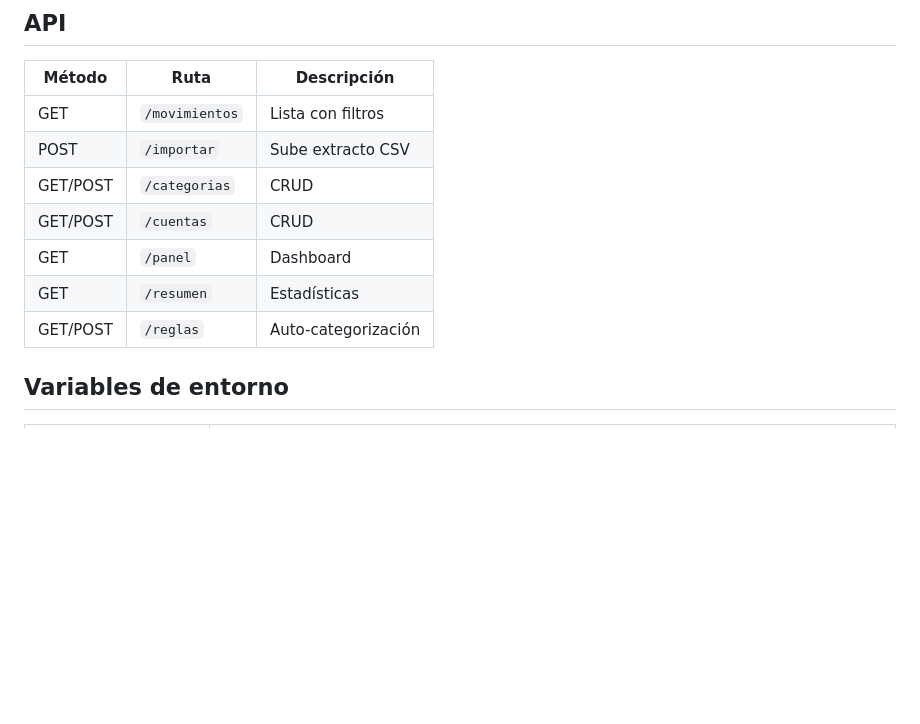
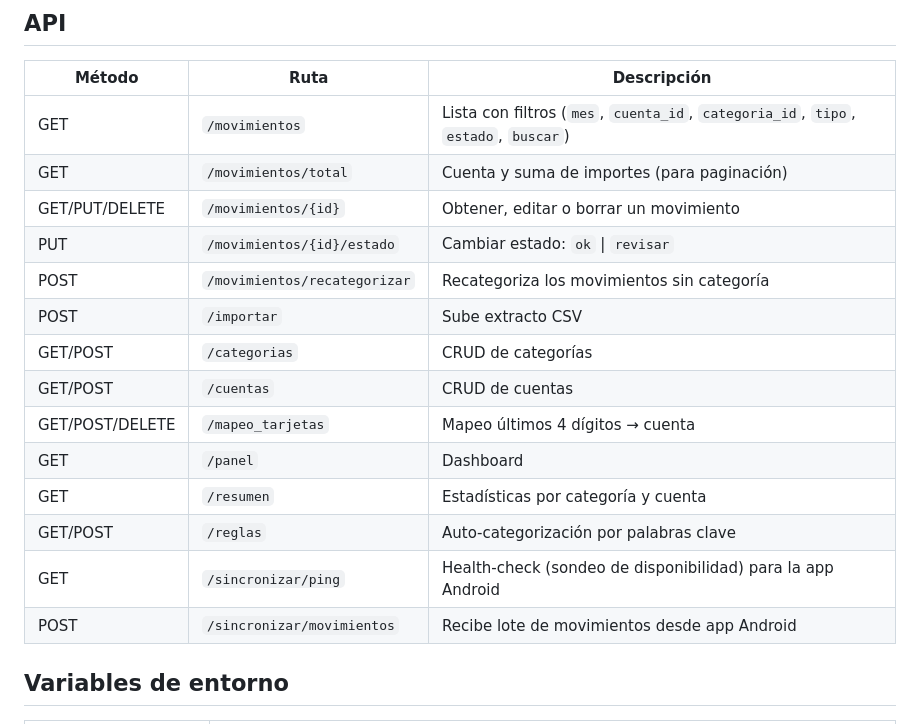
Before and after one commit to acabellan1868-prog/FiDo, a Markdown page: CLAUDE.md, the part around the change. Rendered like a GitHub page; blank space fills up the shorter version.

Commit message:
Docs: actualizar bitácora y tabla API en CLAUDE.md
- bitacora.md: añadidos botón ✓ verde y campo estado en modal (commit 80cc694)
- CLAUDE.md: tabla API completa con todos los endpoints actuales,
  incluyendo estado, mapeo_tarjetas y sincronizar

Co-Authored-By: Claude Sonnet 4.6 <noreply@anthropic.com>

```diff
--- a/CLAUDE.md
+++ b/CLAUDE.md
@@ -49,13 +49,20 @@ FiDo/
 
 | Método | Ruta | Descripción |
 |--------|------|-------------|
-| GET | `/movimientos` | Lista con filtros |
+| GET | `/movimientos` | Lista con filtros (`mes`, `cuenta_id`, `categoria_id`, `tipo`, `estado`, `buscar`) |
+| GET | `/movimientos/total` | Cuenta y suma de importes (para paginación) |
+| GET/PUT/DELETE | `/movimientos/{id}` | Obtener, editar o borrar un movimiento |
+| PUT | `/movimientos/{id}/estado` | Cambiar estado: `ok` \| `revisar` |
+| POST | `/movimientos/recategorizar` | Recategoriza los movimientos sin categoría |
 | POST | `/importar` | Sube extracto CSV |
-| GET/POST | `/categorias` | CRUD |
-| GET/POST | `/cuentas` | CRUD |
+| GET/POST | `/categorias` | CRUD de categorías |
+| GET/POST | `/cuentas` | CRUD de cuentas |
+| GET/POST/DELETE | `/mapeo_tarjetas` | Mapeo últimos 4 dígitos → cuenta |
 | GET | `/panel` | Dashboard |
-| GET | `/resumen` | Estadísticas |
-| GET/POST | `/reglas` | Auto-categorización |
+| GET | `/resumen` | Estadísticas por categoría y cuenta |
+| GET/POST | `/reglas` | Auto-categorización por palabras clave |
+| GET | `/sincronizar/ping` | Health-check (sondeo de disponibilidad) para la app Android |
+| POST | `/sincronizar/movimientos` | Recibe lote de movimientos desde app Android |
 
 ## Variables de entorno
 
```
Also changed, not shown: bitacora.md (+3 -1 lines).
